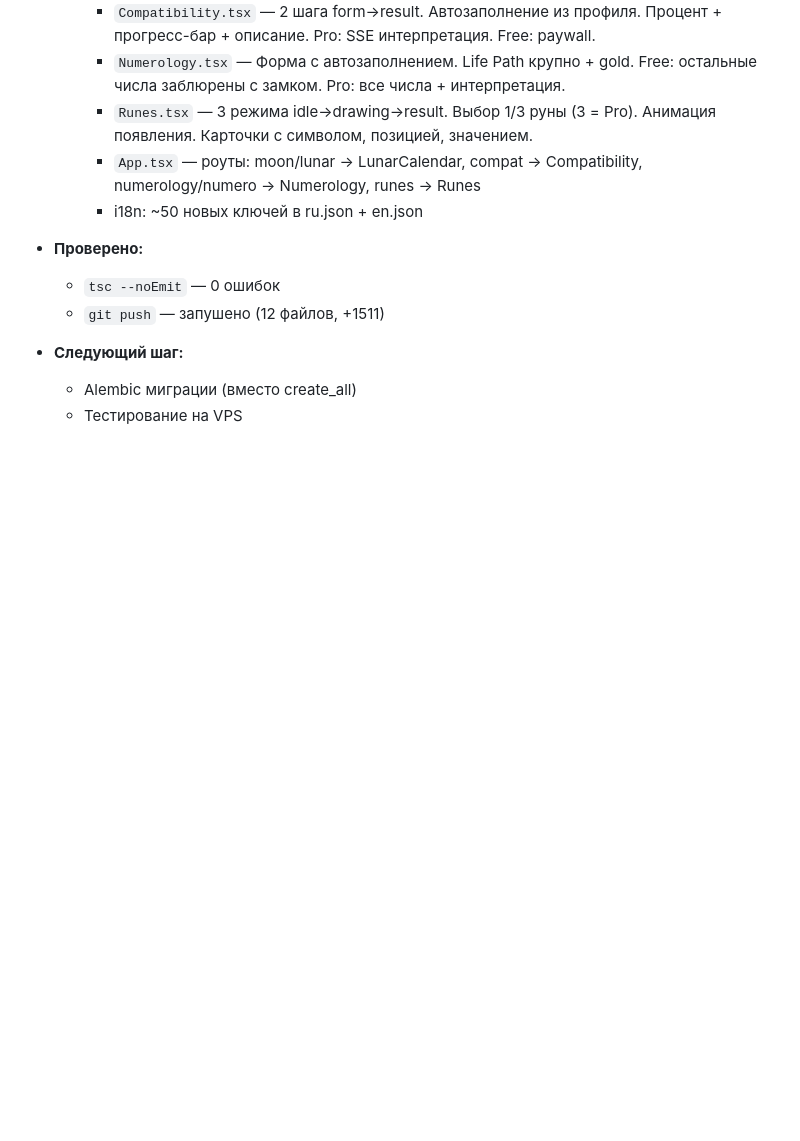
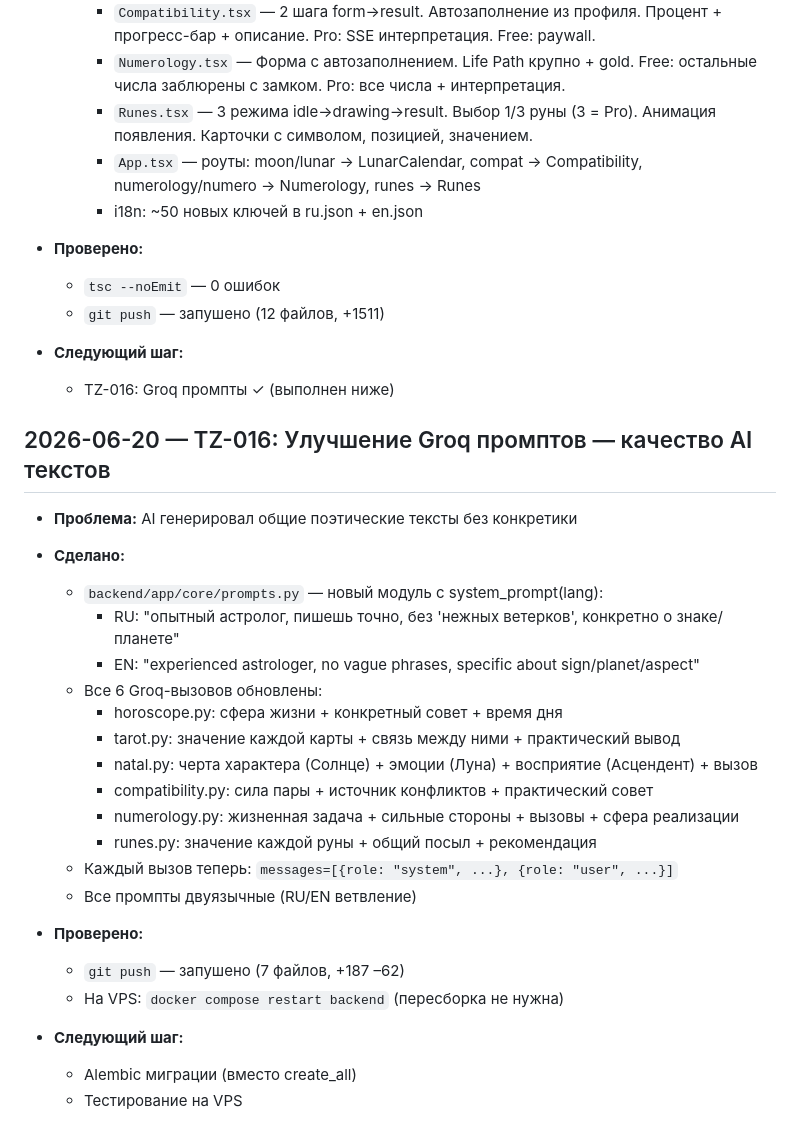
Before and after one commit to Stumager/Mystral, a Markdown page: PROGRESS.md, the part around the change. Drawn GitHub-style; blank space fills up the shorter version.

Commit message:
docs: update PROGRESS.md for TZ-016
Co-Authored-By: Claude Sonnet 4.6 <noreply@anthropic.com>

```diff
--- a/PROGRESS.md
+++ b/PROGRESS.md
@@ -419,5 +419,30 @@
   - `git push` — запушено (12 файлов, +1511)
 
 - **Следующий шаг:**
+  - TZ-016: Groq промпты ✓ (выполнен ниже)
+
+## 2026-06-20 — TZ-016: Улучшение Groq промптов — качество AI текстов
+
+- **Проблема:** AI генерировал общие поэтические тексты без конкретики
+
+- **Сделано:**
+  - `backend/app/core/prompts.py` — новый модуль с system_prompt(lang):
+    - RU: "опытный астролог, пишешь точно, без 'нежных ветерков', конкретно о знаке/планете"
+    - EN: "experienced astrologer, no vague phrases, specific about sign/planet/aspect"
+  - Все 6 Groq-вызовов обновлены:
+    - horoscope.py: сфера жизни + конкретный совет + время дня
+    - tarot.py: значение каждой карты + связь между ними + практический вывод
+    - natal.py: черта характера (Солнце) + эмоции (Луна) + восприятие (Асцендент) + вызов
+    - compatibility.py: сила пары + источник конфликтов + практический совет
+    - numerology.py: жизненная задача + сильные стороны + вызовы + сфера реализации
+    - runes.py: значение каждой руны + общий посыл + рекомендация
+  - Каждый вызов теперь: `messages=[{role: "system", ...}, {role: "user", ...}]`
+  - Все промпты двуязычные (RU/EN ветвление)
+
+- **Проверено:**
+  - `git push` — запушено (7 файлов, +187 –62)
+  - На VPS: `docker compose restart backend` (пересборка не нужна)
+
+- **Следующий шаг:**
   - Alembic миграции (вместо create_all)
   - Тестирование на VPS
```
